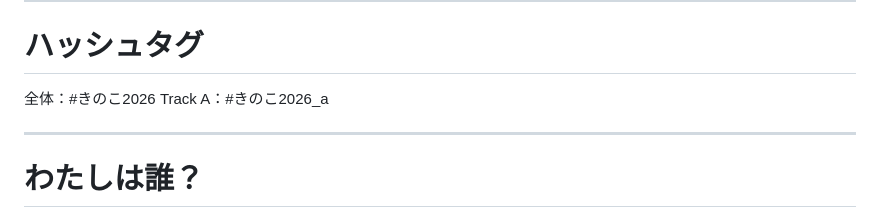
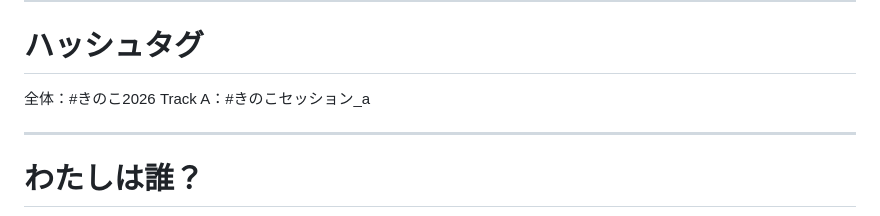
Before and after one commit to tetrapod418/slides, a Markdown page: src/20260628_kinoko.md, the part around the change. Drawn GitHub-style.

Commit message:
ハッシュタグ更新

```diff
--- a/src/20260628_kinoko.md
+++ b/src/20260628_kinoko.md
@@ -15,7 +15,7 @@ footer: "引き際は、明るい方がいい　〜きのこ2025のその後の
 ---
 # ハッシュタグ
 全体：#きのこ2026
-Track A：#きのこ2026_a
+Track A：#きのこセッション_a
 
 ---
 # わたしは誰？
```
